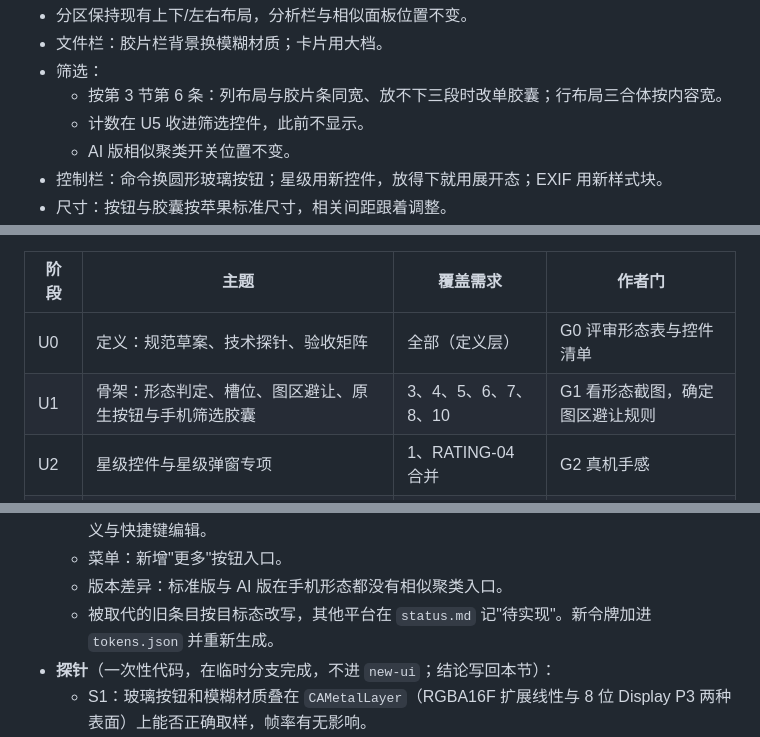
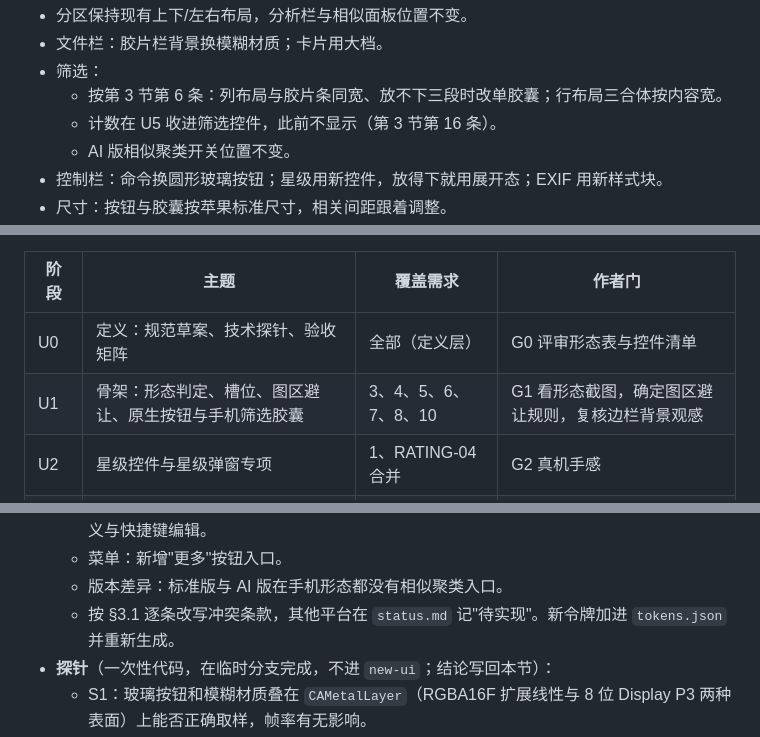
Before and after one commit to XiaoJHcc/PhotoViewer, a Markdown page: Plans/new-ui-plan-1.md, 3 parts joined by grey strips. GitHub-like rendering.

```diff
--- a/Plans/new-ui-plan-1.md
+++ b/Plans/new-ui-plan-1.md
@@ -136,7 +170,7 @@
 - 文件栏：胶片栏背景换模糊材质；卡片用大档。
 - 筛选：
   - 按第 3 节第 6 条：列布局与胶片条同宽、放不下三段时改单胶囊；行布局三合体按内容宽。
-  - 计数在 U5 收进筛选控件，此前不显示。
+  - 计数在 U5 收进筛选控件，此前不显示（第 3 节第 16 条）。
   - AI 版相似聚类开关位置不变。
 - 控制栏：命令换圆形玻璃按钮；星级用新控件，放得下就用展开态；EXIF 用新样式块。
 - 尺寸：按钮与胶囊按苹果标准尺寸，相关间距跟着调整。
@@ -169,7 +203,7 @@
 | 阶段 | 主题 | 覆盖需求 | 作者门 |
 |---|---|---|---|
 | U0 | 定义：规范草案、技术探针、验收矩阵 | 全部（定义层） | G0 评审形态表与控件清单 |
-| U1 | 骨架：形态判定、槽位、图区避让、原生按钮与手机筛选胶囊 | 3、4、5、6、7、8、10 | G1 看形态截图，确定图区避让规则 |
+| U1 | 骨架：形态判定、槽位、图区避让、原生按钮与手机筛选胶囊 | 3、4、5、6、7、8、10 | G1 看形态截图，确定图区避让规则，复核边栏背景观感 |
 | U2 | 星级控件与星级弹窗专项 | 1、RATING-04 合并 | G2 真机手感 |
 | U3 | 信息组件：卡片两档与输入分流、EXIF 块、宽形态筛选 | 2、5、9 | G3 看视觉风格 |
 | U4 | 接线收口：卡片长按、设置、外设、旧代码清除、套件重写 | 3、9、全量功能 | G4 功能走查 |
@@ -192,7 +226,7 @@
   - 设置：修订控制页——增加"手机"选项与"显示上下张按钮"开关；手机形态隐藏功能按钮自定义与快捷键编辑。
   - 菜单：新增"更多"按钮入口。
   - 版本差异：标准版与 AI 版在手机形态都没有相似聚类入口。
-  - 被取代的旧条目按目标态改写，其他平台在 `status.md` 记"待实现"。新令牌加进 `tokens.json` 并重新生成。
+  - 按 §3.1 逐条改写冲突条款，其他平台在 `status.md` 记"待实现"。新令牌加进 `tokens.json` 并重新生成。
 - **探针**（一次性代码，在临时分支完成，不进 `new-ui`；结论写回本节）：
   - S1：玻璃按钮和模糊材质叠在 `CAMetalLayer`（RGBA16F 扩展线性与 8 位 Display P3 两种表面）上能否正确取样，帧率有无影响。
   - S2：筛选单胶囊的三个单选内联分组在"保持菜单展开"下，勾选态能否就地刷新；三合体按钮在玻璃容器内能否按给定总宽等分，各段菜单是否独立。
```
Also changed, not shown: other parts of Plans/new-ui-plan-1.md (+44 -10 lines).
